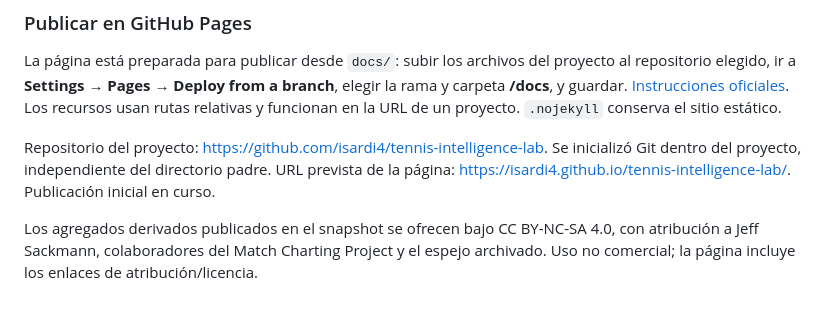
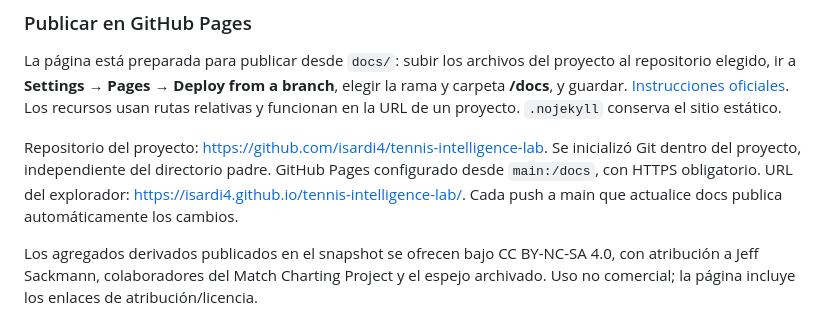
Before and after one commit to isardi4/tennis-intelligence-lab, a Markdown page: README.md, the part around one of its changes. GitHub-like rendering.

```diff
--- a/README.md
+++ b/README.md
@@ -103,6 +105,6 @@ Abrir `http://127.0.0.1:8765/`. No requiere instalar JavaScript ni un backend. E
 
 La página está preparada para publicar desde `docs/`: subir los archivos del proyecto al repositorio elegido, ir a **Settings → Pages → Deploy from a branch**, elegir la rama y carpeta **/docs**, y guardar. [Instrucciones oficiales](https://docs.github.com/en/pages/getting-started-with-github-pages/configuring-a-publishing-source-for-your-github-pages-site). Los recursos usan rutas relativas y funcionan en la URL de un proyecto. `.nojekyll` conserva el sitio estático.
 
-Repositorio del proyecto: https://github.com/isardi4/tennis-intelligence-lab. Se inicializó Git dentro del proyecto, independiente del directorio padre. URL prevista de la página: https://isardi4.github.io/tennis-intelligence-lab/. Publicación inicial en curso.
+Repositorio del proyecto: https://github.com/isardi4/tennis-intelligence-lab. Se inicializó Git dentro del proyecto, independiente del directorio padre. GitHub Pages configurado desde `main:/docs`, con HTTPS obligatorio. URL del explorador: https://isardi4.github.io/tennis-intelligence-lab/. Cada push a main que actualice docs publica automáticamente los cambios.
 
 Los agregados derivados publicados en el snapshot se ofrecen bajo CC BY-NC-SA 4.0, con atribución a Jeff Sackmann, colaboradores del Match Charting Project y el espejo archivado. Uso no comercial; la página incluye los enlaces de atribución/licencia.
```
Also changed, not shown: other parts of README.md (+2 -0 lines), ESTADO_DEL_PROYECTO.md (+2 -2 lines), docs/work_log.md (+8 -0 lines).
